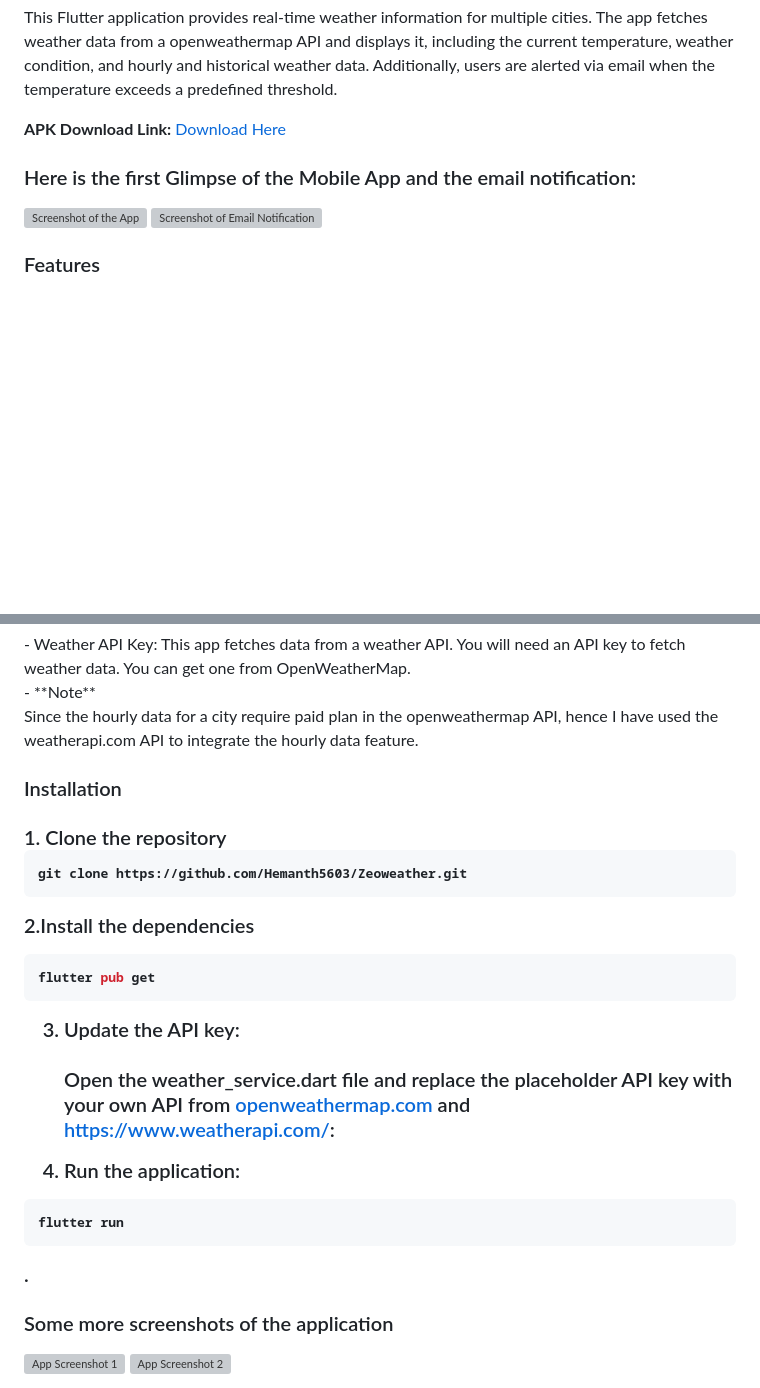
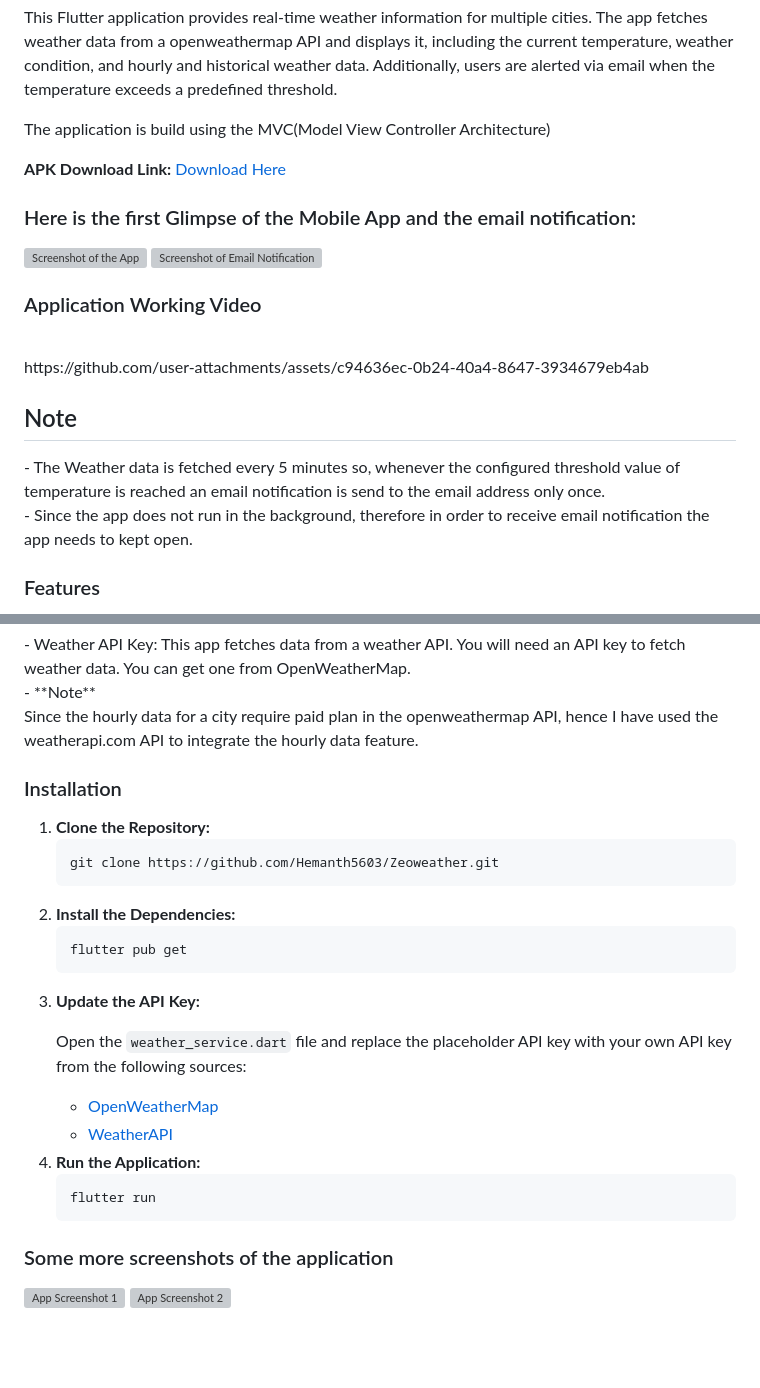
Before and after one commit to Hemanth5603/Zeoweather, a Markdown page: README.md, 2 parts joined by grey strips. Drawn GitHub-style; blank space fills up the shorter version; grey boxes are pictures that could not be loaded.

````diff
--- a/README.md
+++ b/README.md
@@ -1,6 +1,8 @@
 <h1>Zeoweather Mobile Application</h1>
 
 <p>This Flutter application provides real-time weather information for multiple cities. The app fetches weather data from a openweathermap API and displays it, including the current temperature, weather condition, and hourly and historical weather data. Additionally, users are alerted via email when the temperature exceeds a predefined threshold.</p>
+<be>
+<p>The application is build using the MVC(Model View Controller Architecture)</p>
 
 <p><strong>APK Download Link:</strong> <a href="https://drive.google.com/file/d/1Qy4rMqP6jHfEbnNn6hF0DH2LtFaejOBl/view?usp=sharing" target="_blank">Download Here</a></p>
 
@@ -10,6 +12,19 @@
     <img src="https://github.com/user-attachments/assets/972acbe8-70e7-46f9-8ee0-3dcba6e17a68" alt="Screenshot of the App" style="width: 45%;">
     <img src="https://github.com/user-attachments/assets/773e92b9-c275-4801-a26c-7fd73933ac9c" alt="Screenshot of Email Notification" style="width: 45%;">
 </div>
+
+
+<h3>Application Working Video</h3> <br>
+https://github.com/user-attachments/assets/c94636ec-0b24-40a4-8647-3934679eb4ab
+
+
+
+
+
+<h2>Note</h2>
+ - The Weather data is fetched every 5 minutes so, whenever the configured threshold value of temperature is reached an email notification is send to the email address only once.
+ <br>
+ - Since the app does not run in the background, therefore in order to receive email notification the app needs to kept open.
 
 
 <h3>Features</h3>
@@ -45,30 +60,31 @@
 Since the hourly data for a city require paid plan in the openweathermap API, hence I have used the weatherapi.com API to integrate the hourly data feature.
 
 
-<h3>Installation<h3>
-1. Clone the repository
+<h3>Installation</h3>
 
-```bash
-git clone https://github.com/Hemanth5603/Zeoweather.git
-```
+<ol>
+    <li>
+        <strong>Clone the Repository:</strong>
+        <pre><code>git clone https://github.com/Hemanth5603/Zeoweather.git</code></pre>
+    </li>
+    <li>
+        <strong>Install the Dependencies:</strong>
+        <pre><code>flutter pub get</code></pre>
+    </li>
+    <li>
+        <strong>Update the API Key:</strong>
+        <p>Open the <code>weather_service.dart</code> file and replace the placeholder API key with your own API key from the following sources:</p>
+        <ul>
+            <li><a href="https://openweathermap.com/" target="_blank">OpenWeatherMap</a></li>
+            <li><a href="https://www.weatherapi.com/" target="_blank">WeatherAPI</a></li>
+        </ul>
+    </li>
+    <li>
+        <strong>Run the Application:</strong>
+        <pre><code>flutter run</code></pre>
+    </li>
+</ol>
 
-2.Install the dependencies
-```bash
-flutter pub get
-```
-
-3. Update the API key: <br> <br>
-Open the weather_service.dart file and replace the placeholder API key with your own API from [openweathermap.com](https://openweathermap.org/) and https://www.weatherapi.com/:
-
-
-
-4. Run the application:
-
-```bash
-flutter run
-```
-
-.
 <h3>Some more screenshots of the application</h3>
 
 
````
